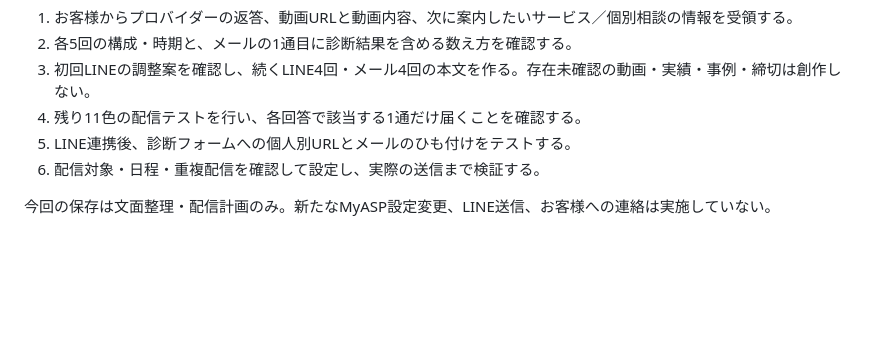
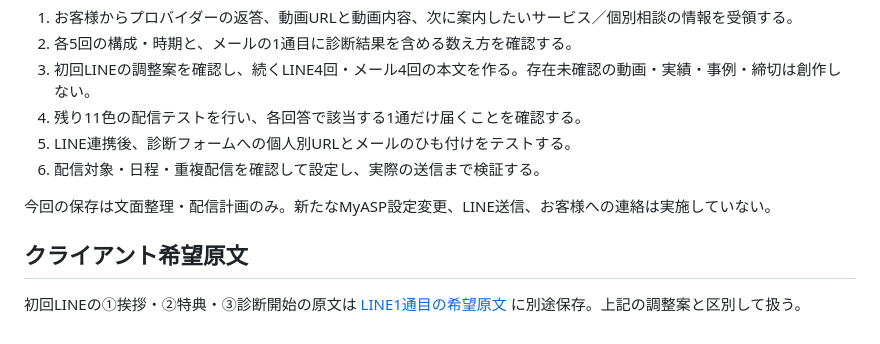
Before and after one commit to 810eigo-droid/AKI-MAKARA, a Markdown page: docs/2026-09-26-line-email-followup-plan.md, the part around the change. Rendered like a GitHub page; blank space fills up the shorter version.

Commit message:
docs: preserve client original first LINE message

```diff
--- a/docs/2026-09-26-line-email-followup-plan.md
+++ b/docs/2026-09-26-line-email-followup-plan.md
@@ -93,3 +93,7 @@ LINE登録と診断登録では起点が異なるため、同日数でも同時
 6. 配信対象・日程・重複配信を確認して設定し、実際の送信まで検証する。
 
 今回の保存は文面整理・配信計画のみ。新たなMyASP設定変更、LINE送信、お客様への連絡は実施していない。
+
+## クライアント希望原文
+
+初回LINEの①挨拶・②特典・③診断開始の原文は [LINE1通目の希望原文](2026-09-26-line-first-message-client-original.md) に別途保存。上記の調整案と区別して扱う。
```
Also changed, not shown: docs/2026-09-26-line-first-message-client-original.md (added, +74 -0 lines).
